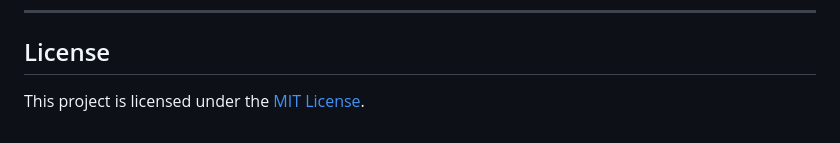
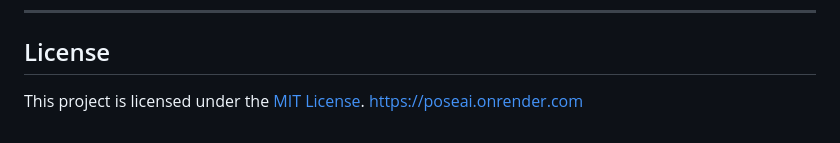
Before and after one commit to Sandesh-Narkar/PoseAI, a Markdown page: README.md, the part around the change. Drawn GitHub-style.

Commit message:
Add project URL to README

```diff
--- a/README.md
+++ b/README.md
@@ -228,3 +228,4 @@ B.Sc. Information Technology Student
 ## License
 
 This project is licensed under the [MIT License](LICENSE).
+https://poseai.onrender.com
```
